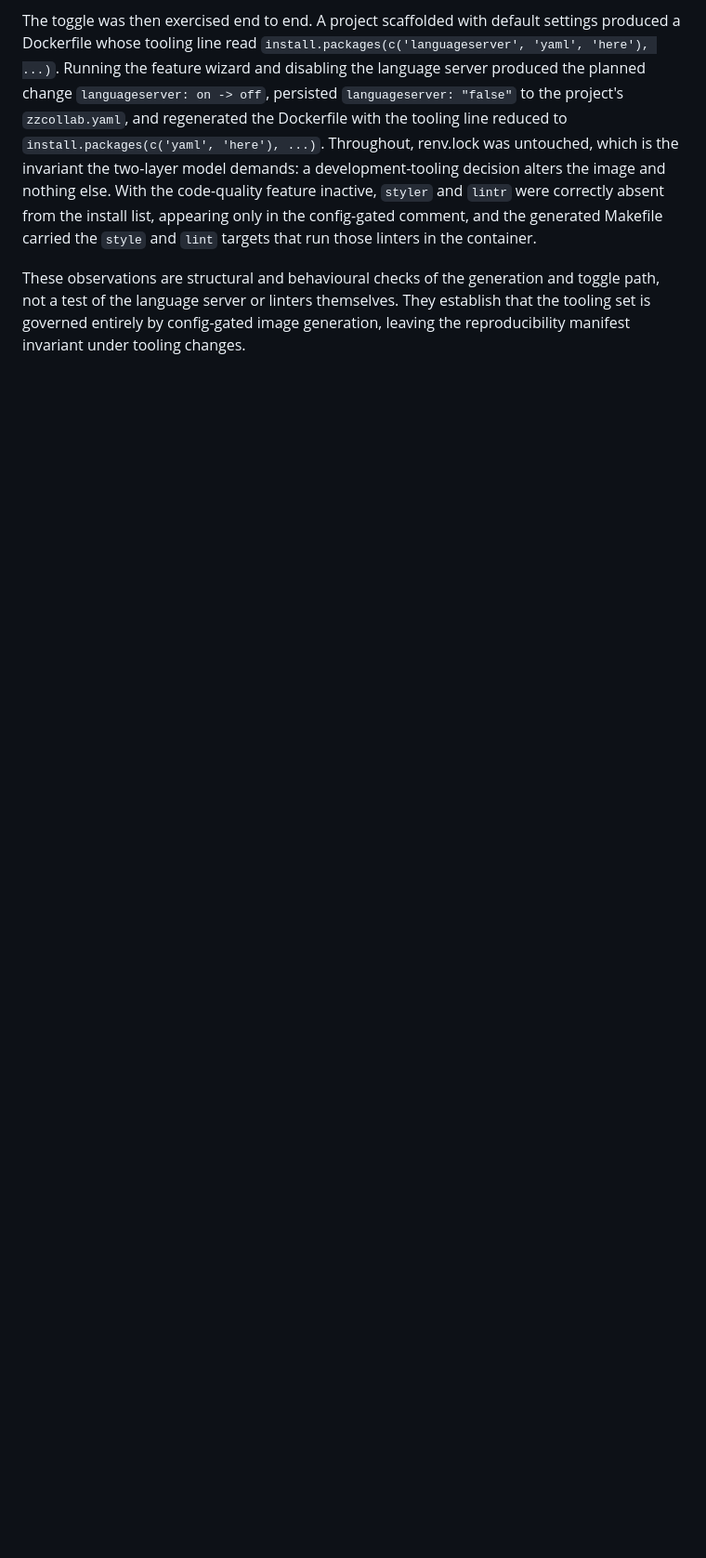
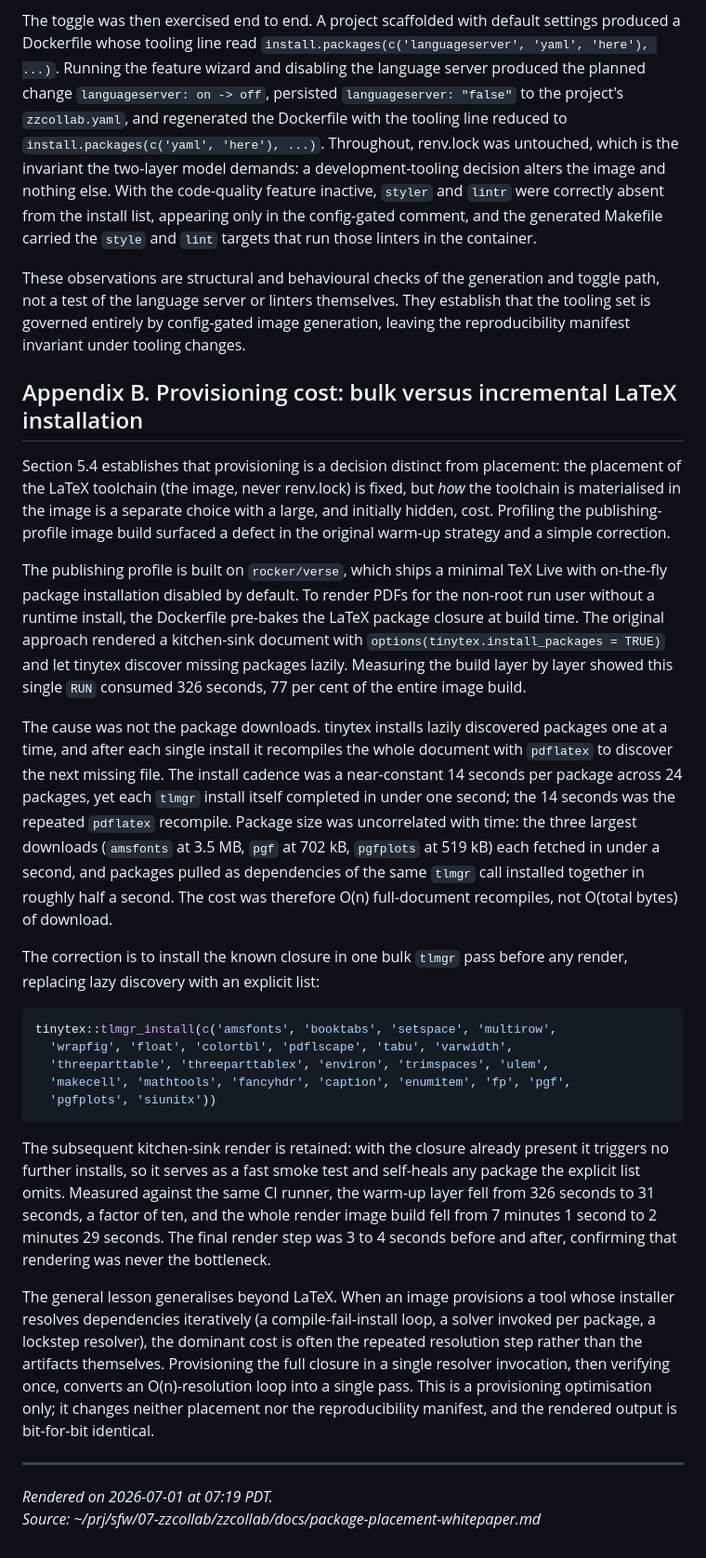
Before and after one commit to rgt47/zzcollab, a Markdown page: docs/package-placement-whitepaper.md, the part around the change. Shown at 93% size. GitHub-like rendering; blank space fills up the shorter version.

Commit message:
whitepaper: add Appendix B on bulk vs incremental LaTeX provisioning
Documents the profiling finding and fix: the verse warm-up rendered a
kitchen-sink document and let tinytex install packages lazily, recompiling the
whole document (~14s) after each single install; 24 packages cost 326s (77% of
the image build), uncorrelated with download size. Installing the closure in
one tlmgr pass cut the warm-up to 31s (10x) and the render image build from
7m01s to 2m29s. Generalises to any iterative-resolver provisioning step.

````diff
--- a/docs/package-placement-whitepaper.md
+++ b/docs/package-placement-whitepaper.md
@@ -355,3 +355,63 @@ toggle path, not a test of the language server or linters themselves. They
 establish that the tooling set is governed entirely by config-gated image
 generation, leaving the reproducibility manifest invariant under tooling
 changes.
+
+## Appendix B. Provisioning cost: bulk versus incremental LaTeX installation
+
+Section 5.4 establishes that provisioning is a decision distinct from placement:
+the placement of the LaTeX toolchain (the image, never renv.lock) is fixed, but
+*how* the toolchain is materialised in the image is a separate choice with a
+large, and initially hidden, cost. Profiling the publishing-profile image build
+surfaced a defect in the original warm-up strategy and a simple correction.
+
+The publishing profile is built on `rocker/verse`, which ships a minimal TeX
+Live with on-the-fly package installation disabled by default. To render PDFs
+for the non-root run user without a runtime install, the Dockerfile pre-bakes
+the LaTeX package closure at build time. The original approach rendered a
+kitchen-sink document with `options(tinytex.install_packages = TRUE)` and let
+tinytex discover missing packages lazily. Measuring the build layer by layer
+showed this single `RUN` consumed 326 seconds, 77 per cent of the entire image
+build.
+
+The cause was not the package downloads. tinytex installs lazily discovered
+packages one at a time, and after each single install it recompiles the whole
+document with `pdflatex` to discover the next missing file. The install cadence
+was a near-constant 14 seconds per package across 24 packages, yet each `tlmgr`
+install itself completed in under one second; the 14 seconds was the repeated
+`pdflatex` recompile. Package size was uncorrelated with time: the three
+largest downloads (`amsfonts` at 3.5 MB, `pgf` at 702 kB, `pgfplots` at 519 kB)
+each fetched in under a second, and packages pulled as dependencies of the same
+`tlmgr` call installed together in roughly half a second. The cost was
+therefore O(n) full-document recompiles, not O(total bytes) of download.
+
+The correction is to install the known closure in one bulk `tlmgr` pass before
+any render, replacing lazy discovery with an explicit list:
+
+```r
+tinytex::tlmgr_install(c('amsfonts', 'booktabs', 'setspace', 'multirow',
+  'wrapfig', 'float', 'colortbl', 'pdflscape', 'tabu', 'varwidth',
+  'threeparttable', 'threeparttablex', 'environ', 'trimspaces', 'ulem',
+  'makecell', 'mathtools', 'fancyhdr', 'caption', 'enumitem', 'fp', 'pgf',
+  'pgfplots', 'siunitx'))
+```
+
+The subsequent kitchen-sink render is retained: with the closure already
+present it triggers no further installs, so it serves as a fast smoke test and
+self-heals any package the explicit list omits. Measured against the same CI
+runner, the warm-up layer fell from 326 seconds to 31 seconds, a factor of ten,
+and the whole render image build fell from 7 minutes 1 second to 2 minutes 29
+seconds. The final render step was 3 to 4 seconds before and after, confirming
+that rendering was never the bottleneck.
+
+The general lesson generalises beyond LaTeX. When an image provisions a
+tool whose installer resolves dependencies iteratively (a compile-fail-install
+loop, a solver invoked per package, a lockstep resolver), the dominant cost is
+often the repeated resolution step rather than the artifacts themselves.
+Provisioning the full closure in a single resolver invocation, then verifying
+once, converts an O(n)-resolution loop into a single pass. This is a
+provisioning optimisation only; it changes neither placement nor the
+reproducibility manifest, and the rendered output is bit-for-bit identical.
+
+---
+*Rendered on 2026-07-01 at 07:19 PDT.*<br>
+*Source: ~/prj/sfw/07-zzcollab/zzcollab/docs/package-placement-whitepaper.md*
````
